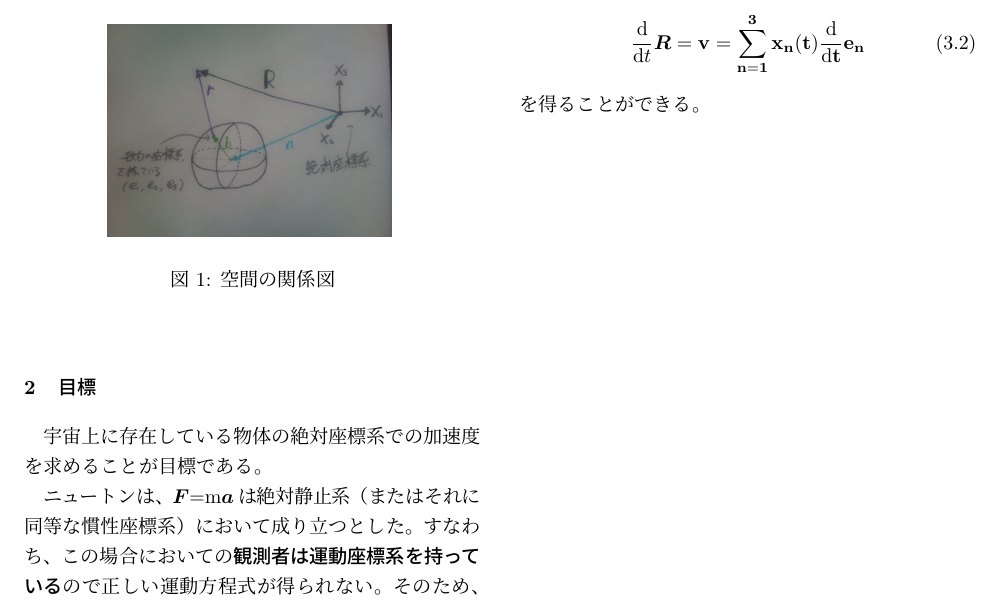
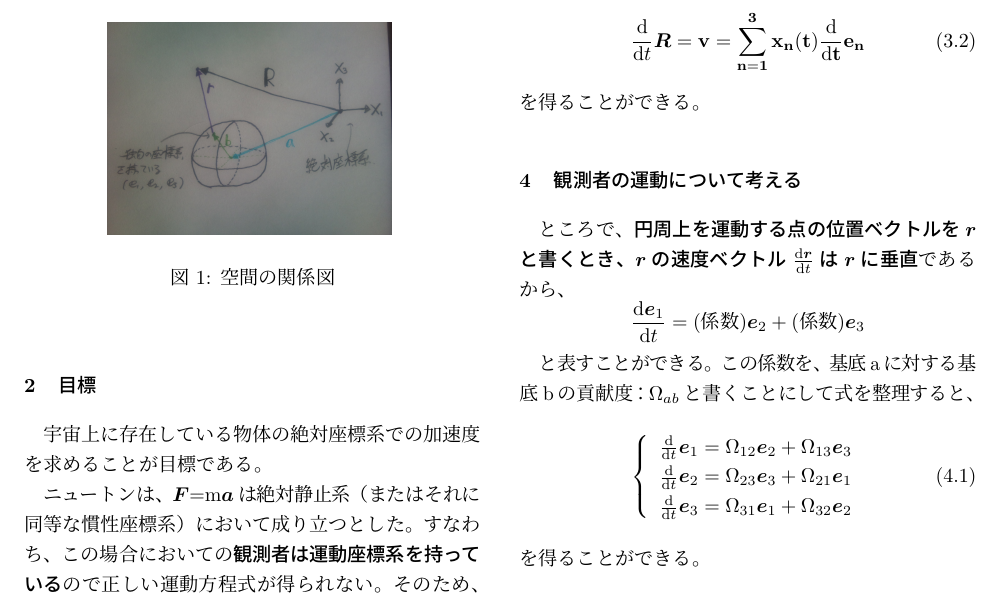
Before and after one commit to maruuusa83/o-suu_dyn-equ_of_dyn-sys, a LaTeX document (o-suu_dyn-equ_of_rot-sys.tex): part of page 2 of 2, cut so that both start at the same text. Compiled offline with pLaTeX and dvipdfmx.

Commit message:
観測者の運動について考えるの項目を追加

```diff
--- a/o-suu_dyn-equ_of_rot-sys.tex
+++ b/o-suu_dyn-equ_of_rot-sys.tex
@@ -124,6 +124,25 @@
   \frac{\mathrm{d}}{\mathrm{d} t} \bm{R} = \bf{v} = \sum_{n=1}^{3}x_n (t) \frac{\mathrm{d}}{\mathrm{d} t} \bm{e}_n
   \label{deｆｆ_of_R}
 \end{equation}
+を得ることができる。\newline
+
+
+\section{観測者の運動について考える}
+ところで、\textbf{円周上を運動する点の位置ベクトルを$\bm{r}$と書くとき、$\bm{r}$の速度ベクトル$\frac{\mathrm{d}\bm{r}}{\mathrm{d}t}$は$\bm{r}$に垂直}であるから、
+\begin{equation}
+  \frac{\mathrm{d} \bm{e}_1}{\mathrm{d} t} = (係数)\bm{e}_2 + (係数)\bm{e}_3 \nonumber
+\end{equation}
+
+と表すことができる。この係数を、基底aに対する基底bの貢献度：$\Omega_{ab}$と書くことにして式を整理すると、
+
+\begin{equation}
+  \left\{ \begin{array}{rl}
+\frac{\mathrm{d} }{\mathrm{d} t} \bm{e}_1 = \Omega_{12} \bm{e}_2 + \Omega_{13} \bm{e}_3 \\
+\frac{\mathrm{d} }{\mathrm{d} t} \bm{e}_2 = \Omega_{23} \bm{e}_3 + \Omega_{21} \bm{e}_1 \\
+\frac{\mathrm{d} }{\mathrm{d} t} \bm{e}_3 = \Omega_{31} \bm{e}_1 + \Omega_{32} \bm{e}_2
+  \label{speed_of_observer}
+  \end{array} \right.
+\end{equation}\newline
 を得ることができる。
 
 \end{document}
```
Also changed, not shown: o-suu_dyn-equ_of_rot-sys.pdf.
